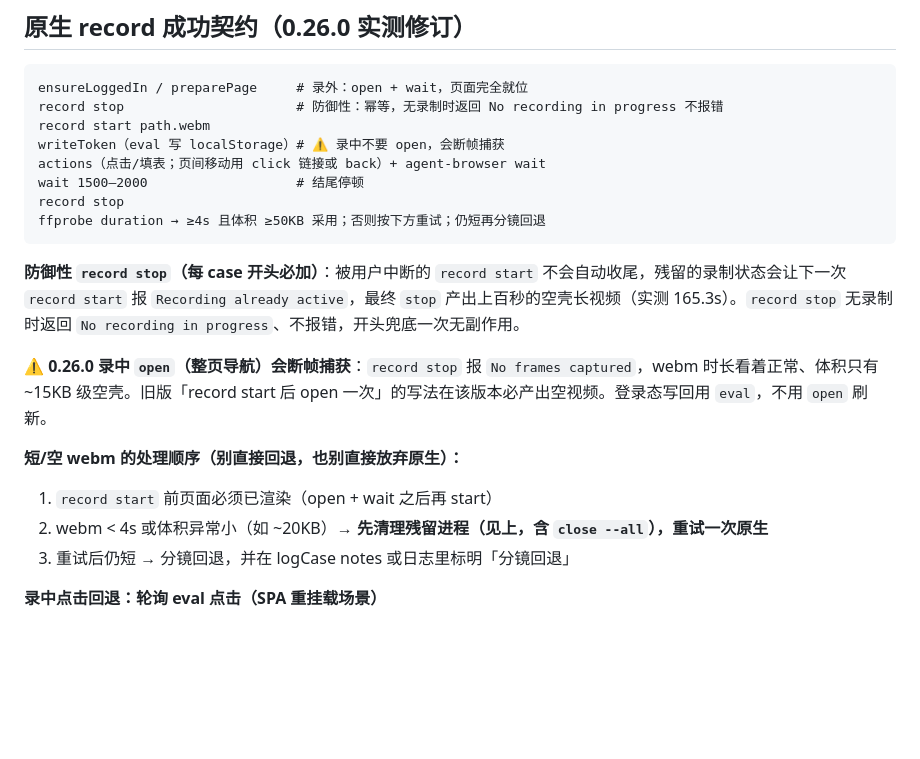
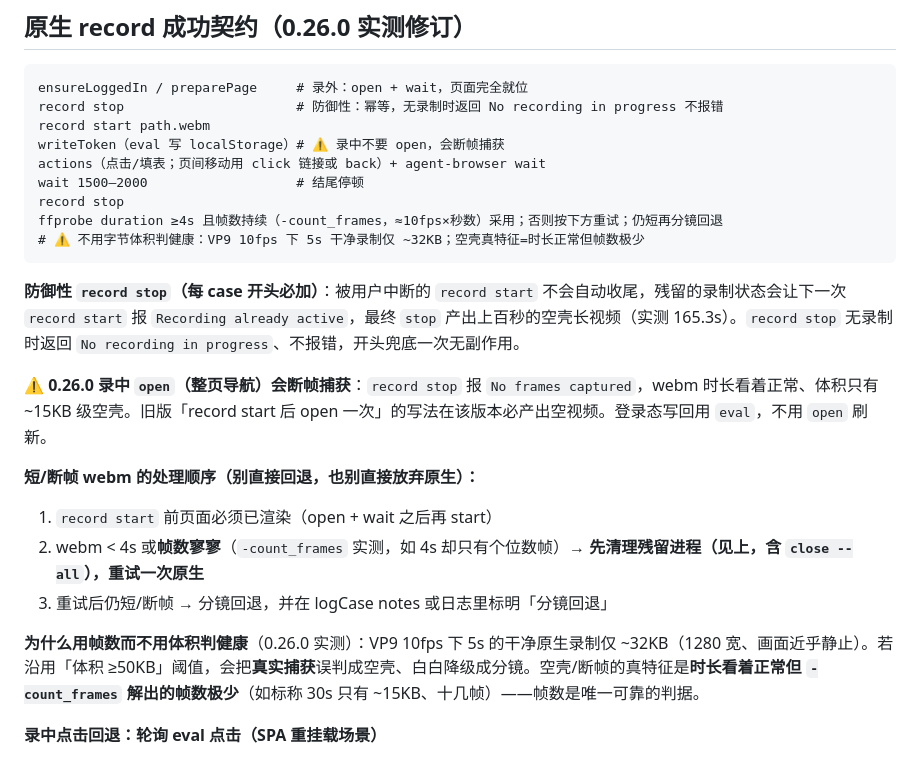
Before and after one commit to wuzeru/tple-skill, a Markdown page: reference.md, the part around the change. Rendered like a GitHub page; blank space fills up the shorter version.

Commit message:
docs: 原生录制采纳判据改用「时长+帧数」，废除体积 ≥50KB 硬阈值
2026-08-09 回归实证：VP9 10fps 下 5s 干净原生录制仅 ~32KB（1280 宽、
画面近乎静止），字节阈值会把真实捕获误判成空壳、全量误降级分镜。
空壳/断帧的真特征是时长看着正常但帧数极少（-count_frames 解算）。
成功契约第 6 条、契约伪代码、短/空处理顺序三处同步改为双指标
（duration ≥4s 且帧数持续 ≈10fps×秒数），附 -count_frames 命令。

Co-Authored-By: Claude Fable 5 <noreply@anthropic.com>

````diff
--- a/reference.md
+++ b/reference.md
@@ -245,18 +245,21 @@ writeToken（eval 写 localStorage）# ⚠️ 录中不要 open，会断帧捕
 actions（点击/填表；页间移动用 click 链接或 back）+ agent-browser wait
 wait 1500–2000                   # 结尾停顿
 record stop
-ffprobe duration → ≥4s 且体积 ≥50KB 采用；否则按下方重试；仍短再分镜回退
+ffprobe duration ≥4s 且帧数持续（-count_frames，≈10fps×秒数）采用；否则按下方重试；仍短再分镜回退
+# ⚠️ 不用字节体积判健康：VP9 10fps 下 5s 干净录制仅 ~32KB；空壳真特征=时长正常但帧数极少
 ```
 
 **防御性 `record stop`（每 case 开头必加）**：被用户中断的 `record start` 不会自动收尾，残留的录制状态会让下一次 `record start` 报 `Recording already active`，最终 `stop` 产出上百秒的空壳长视频（实测 165.3s）。`record stop` 无录制时返回 `No recording in progress`、不报错，开头兜底一次无副作用。
 
 ⚠️ **0.26.0 录中 `open`（整页导航）会断帧捕获**：`record stop` 报 `No frames captured`，webm 时长看着正常、体积只有 ~15KB 级空壳。旧版「record start 后 open 一次」的写法在该版本必产出空视频。登录态写回用 `eval`，不用 `open` 刷新。
 
-**短/空 webm 的处理顺序（别直接回退，也别直接放弃原生）：**
+**短/断帧 webm 的处理顺序（别直接回退，也别直接放弃原生）：**
 
 1. `record start` 前页面必须已渲染（open + wait 之后再 start）
-2. webm < 4s 或体积异常小（如 ~20KB）→ **先清理残留进程（见上，含 `close --all`），重试一次原生**
-3. 重试后仍短 → 分镜回退，并在 logCase notes 或日志里标明「分镜回退」
+2. webm < 4s 或**帧数寥寥**（`-count_frames` 实测，如 4s 却只有个位数帧）→ **先清理残留进程（见上，含 `close --all`），重试一次原生**
+3. 重试后仍短/断帧 → 分镜回退，并在 logCase notes 或日志里标明「分镜回退」
+
+**为什么用帧数而不用体积判健康**（0.26.0 实测）：VP9 10fps 下 5s 的干净原生录制仅 ~32KB（1280 宽、画面近乎静止）。若沿用「体积 ≥50KB」阈值，会把**真实捕获**误判成空壳、白白降级成分镜。空壳/断帧的真特征是**时长看着正常但 `-count_frames` 解出的帧数极少**（如标称 30s 只有 ~15KB、十几帧）——帧数是唯一可靠的判据。
 
 **录中点击回退：轮询 eval 点击（SPA 重挂载场景）**
 
````
Also changed, not shown: SKILL.md (+4 -2 lines).
